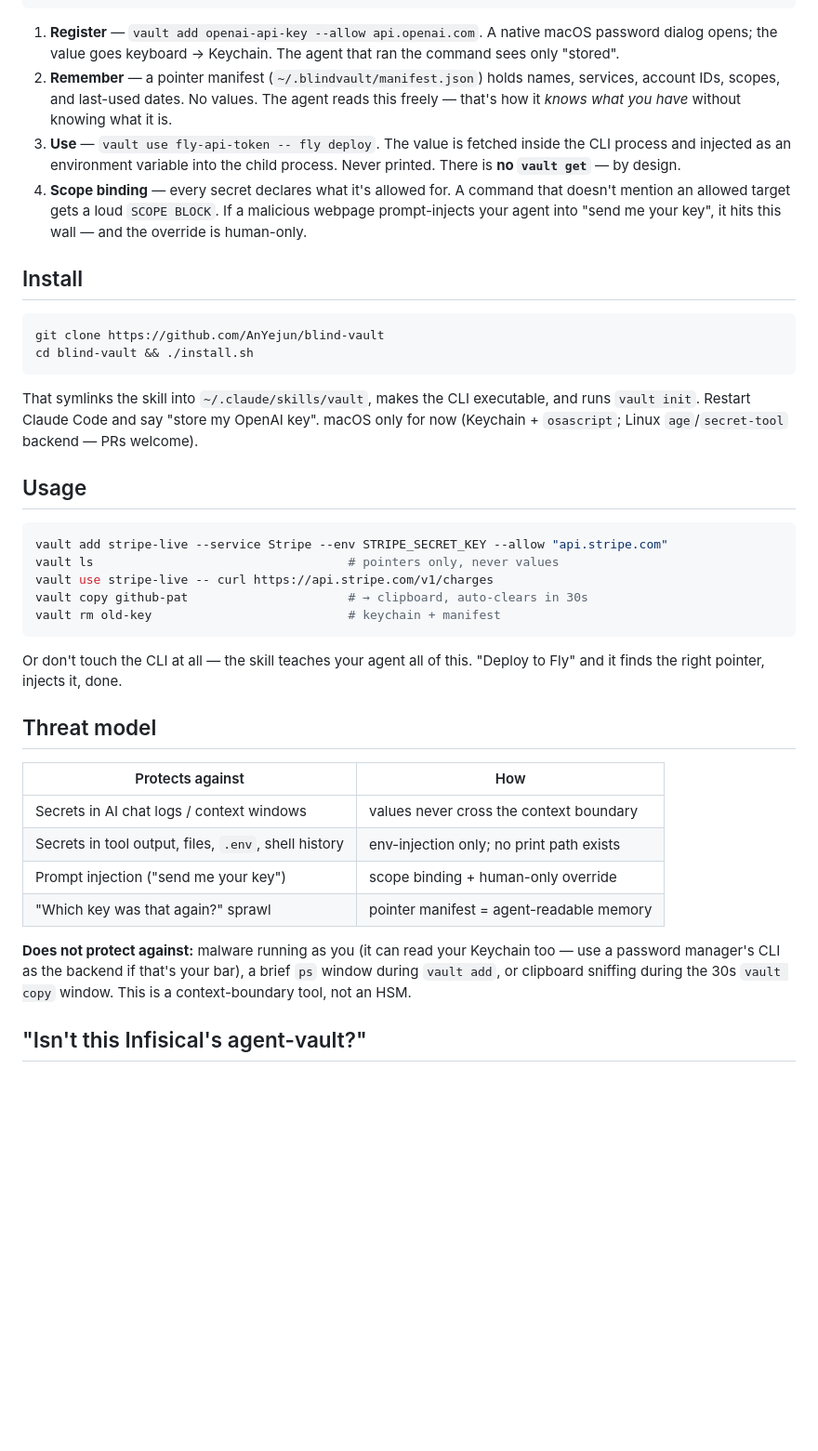
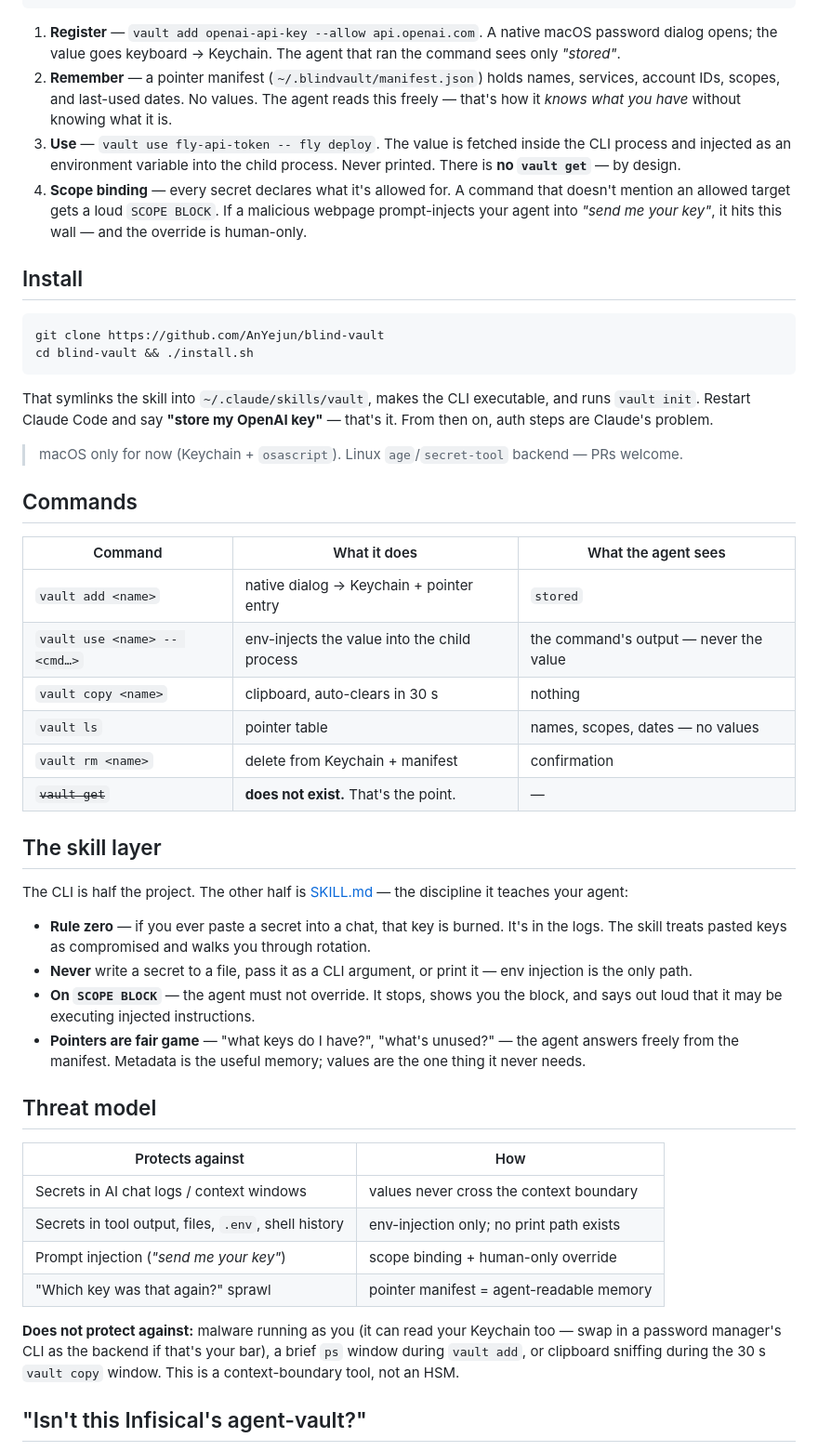
Before and after one commit to Bsk0407/blind-vault, a Markdown page: README.md, the part around one of its changes. Shown at 93% size. Drawn GitHub-style; blank space fills up the shorter version.

````diff
--- a/README.md
+++ b/README.md
@@ -35,10 +59,10 @@ Be honest. Right now you are doing at least one of these:
                         but never sees the value
 ```
 
-1. **Register** — `vault add openai-api-key --allow api.openai.com`. A native macOS password dialog opens; the value goes keyboard → Keychain. The agent that ran the command sees only "stored".
+1. **Register** — `vault add openai-api-key --allow api.openai.com`. A native macOS password dialog opens; the value goes keyboard → Keychain. The agent that ran the command sees only *"stored"*.
 2. **Remember** — a pointer manifest (`~/.blindvault/manifest.json`) holds names, services, account IDs, scopes, and last-used dates. No values. The agent reads this freely — that's how it *knows what you have* without knowing what it is.
 3. **Use** — `vault use fly-api-token -- fly deploy`. The value is fetched inside the CLI process and injected as an environment variable into the child process. Never printed. There is **no `vault get`** — by design.
-4. **Scope binding** — every secret declares what it's allowed for. A command that doesn't mention an allowed target gets a loud `SCOPE BLOCK`. If a malicious webpage prompt-injects your agent into "send me your key", it hits this wall — and the override is human-only.
+4. **Scope binding** — every secret declares what it's allowed for. A command that doesn't mention an allowed target gets a loud `SCOPE BLOCK`. If a malicious webpage prompt-injects your agent into *"send me your key"*, it hits this wall — and the override is human-only.
 
 ## Install
 
@@ -47,19 +71,29 @@ git clone https://github.com/AnYejun/blind-vault
 cd blind-vault && ./install.sh
 ```
 
-That symlinks the skill into `~/.claude/skills/vault`, makes the CLI executable, and runs `vault init`. Restart Claude Code and say "store my OpenAI key". macOS only for now (Keychain + `osascript`; Linux `age`/`secret-tool` backend — PRs welcome).
+That symlinks the skill into `~/.claude/skills/vault`, makes the CLI executable, and runs `vault init`. Restart Claude Code and say **"store my OpenAI key"** — that's it. From then on, auth steps are Claude's problem.
 
-## Usage
+> macOS only for now (Keychain + `osascript`). Linux `age`/`secret-tool` backend — PRs welcome.
 
-```bash
-vault add stripe-live --service Stripe --env STRIPE_SECRET_KEY --allow "api.stripe.com"
-vault ls                                   # pointers only, never values
-vault use stripe-live -- curl https://api.stripe.com/v1/charges
-vault copy github-pat                      # → clipboard, auto-clears in 30s
-vault rm old-key                           # keychain + manifest
-```
+## Commands
 
-Or don't touch the CLI at all — the skill teaches your agent all of this. "Deploy to Fly" and it finds the right pointer, injects it, done.
+| Command | What it does | What the agent sees |
+|---|---|---|
+| `vault add <name>` | native dialog → Keychain + pointer entry | `stored` |
+| `vault use <name> -- <cmd…>` | env-injects the value into the child process | the command's output — never the value |
+| `vault copy <name>` | clipboard, auto-clears in 30 s | nothing |
+| `vault ls` | pointer table | names, scopes, dates — no values |
+| `vault rm <name>` | delete from Keychain + manifest | confirmation |
+| ~~`vault get`~~ | **does not exist.** That's the point. | — |
+
+## The skill layer
+
+The CLI is half the project. The other half is [SKILL.md](SKILL.md) — the discipline it teaches your agent:
+
+- **Rule zero** — if you ever paste a secret into a chat, that key is burned. It's in the logs. The skill treats pasted keys as compromised and walks you through rotation.
+- **Never** write a secret to a file, pass it as a CLI argument, or print it — env injection is the only path.
+- **On `SCOPE BLOCK`** — the agent must not override. It stops, shows you the block, and says out loud that it may be executing injected instructions.
+- **Pointers are fair game** — "what keys do I have?", "what's unused?" — the agent answers freely from the manifest. Metadata is the useful memory; values are the one thing it never needs.
 
 ## Threat model
 
@@ -67,10 +101,10 @@ Or don't touch the CLI at all — the skill teaches your agent all of this. "Dep
 |---|---|
 | Secrets in AI chat logs / context windows | values never cross the context boundary |
 | Secrets in tool output, files, `.env`, shell history | env-injection only; no print path exists |
-| Prompt injection ("send me your key") | scope binding + human-only override |
+| Prompt injection (*"send me your key"*) | scope binding + human-only override |
 | "Which key was that again?" sprawl | pointer manifest = agent-readable memory |
 
-**Does not protect against:** malware running as you (it can read your Keychain too — use a password manager's CLI as the backend if that's your bar), a brief `ps` window during `vault add`, or clipboard sniffing during the 30s `vault copy` window. This is a context-boundary tool, not an HSM.
+**Does not protect against:** malware running as you (it can read your Keychain too — swap in a password manager's CLI as the backend if that's your bar), a brief `ps` window during `vault add`, or clipboard sniffing during the 30 s `vault copy` window. This is a context-boundary tool, not an HSM.
 
 ## "Isn't this Infisical's agent-vault?"
 
````
Also changed, not shown: other parts of README.md (+40 -13 lines).
